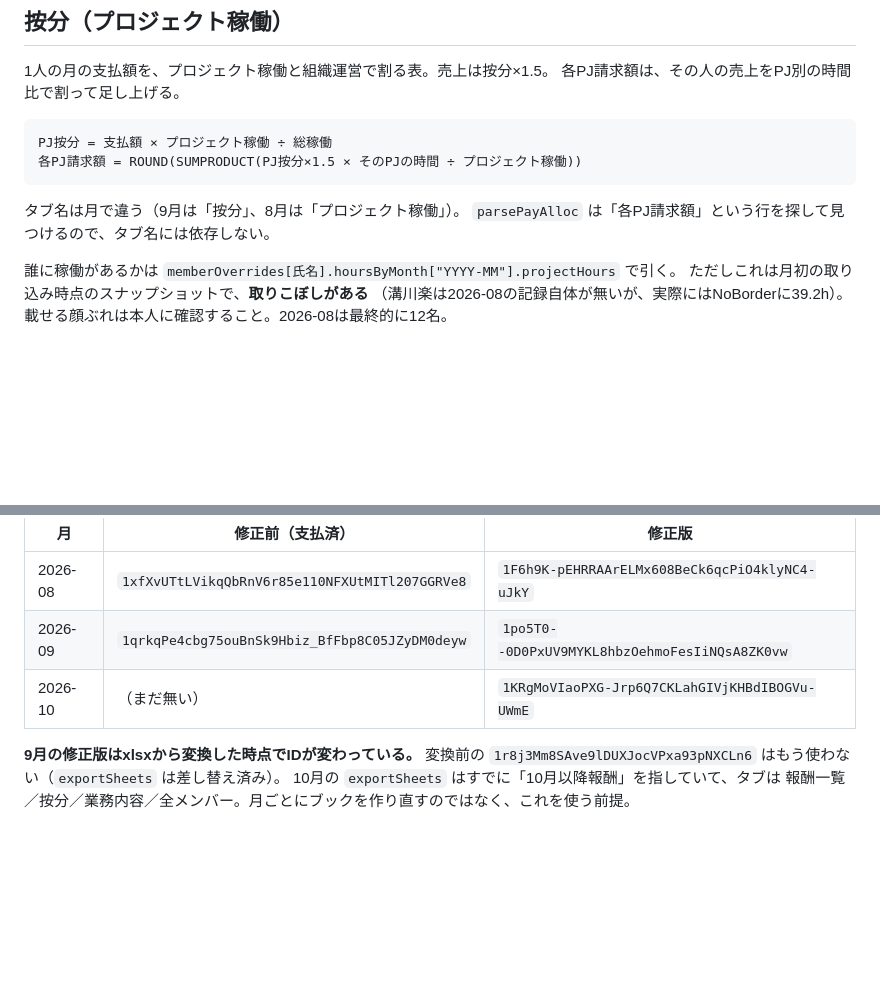
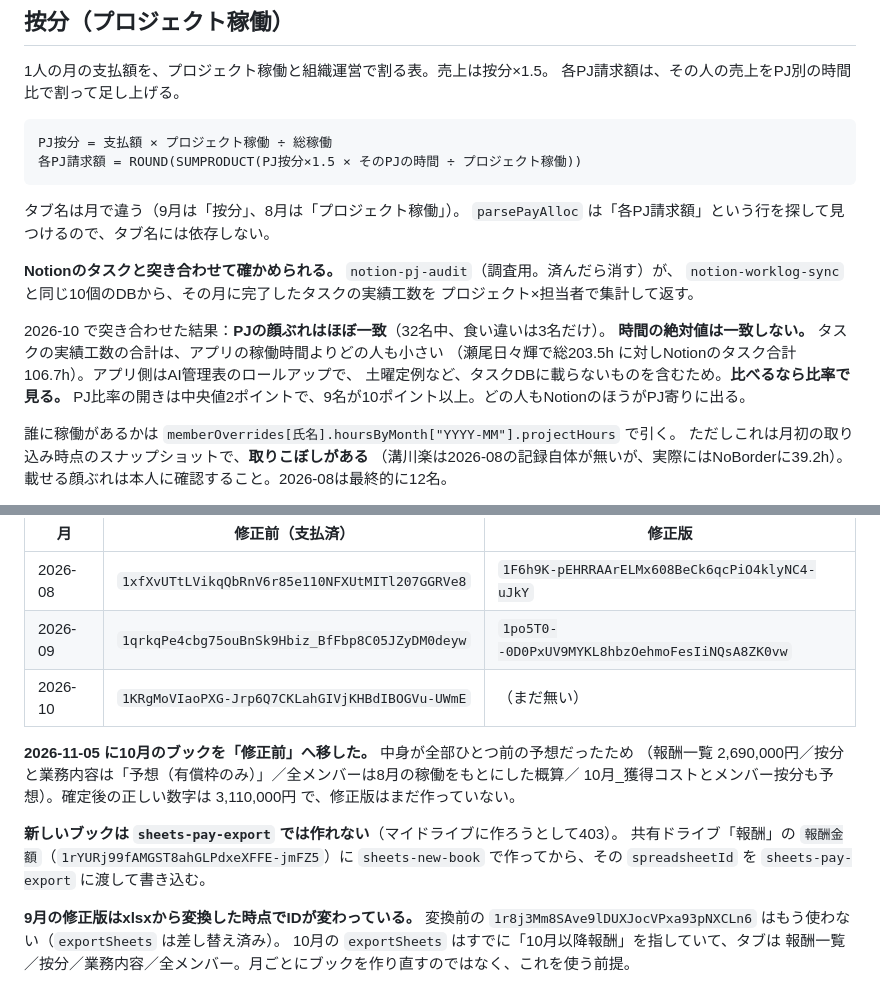
Before and after one commit to kitamura104toshi-cyber/rvss-org, a Markdown page: CLAUDE.md, 2 parts joined by grey strips. GitHub-like rendering; blank space fills up the shorter version.

Commit message:
Move October's book to the paid side and write down the audit
中身が全部ひとつ前の予想だった。確定の正しい額は 3,110,000円で、修正版はまだ無い。
新しいブックは sheets-pay-export では作れない（403）。共有ドライブに sheets-new-book で
作ってから書き込む。

Notionのタスクとの突き合わせは比率で見る。実績工数の合計はアプリの稼働時間より
どの人も小さく、絶対値では比べられない。

Co-Authored-By: Claude Opus 5 <noreply@anthropic.com>

```diff
--- a/CLAUDE.md
+++ b/CLAUDE.md
@@ -245,6 +245,16 @@ J列「担当部署メンバー（５名以上）」は〇が付いているだ
 タブ名は月で違う（9月は「按分」、8月は「プロジェクト稼働」）。
 `parsePayAlloc` は「各PJ請求額」という行を探して見つけるので、タブ名には依存しない。
 
+**Notionのタスクと突き合わせて確かめられる。** `notion-pj-audit`（調査用。済んだら消す）が、
+`notion-worklog-sync` と同じ10個のDBから、その月に完了したタスクの実績工数を
+プロジェクト×担当者で集計して返す。
+
+2026-10 で突き合わせた結果：**PJの顔ぶれはほぼ一致**（32名中、食い違いは3名だけ）。
+**時間の絶対値は一致しない。** タスクの実績工数の合計は、アプリの稼働時間よりどの人も小さい
+（瀬尾日々輝で総203.5h に対しNotionのタスク合計106.7h）。アプリ側はAI管理表のロールアップで、
+土曜定例など、タスクDBに載らないものを含むため。**比べるなら比率で見る。**
+PJ比率の開きは中央値2ポイントで、9名が10ポイント以上。どの人もNotionのほうがPJ寄りに出る。
+
 誰に稼働があるかは `memberOverrides[氏名].hoursByMonth["YYYY-MM"].projectHours` で引く。
 ただしこれは月初の取り込み時点のスナップショットで、**取りこぼしがある**
 （溝川楽は2026-08の記録自体が無いが、実際にはNoBorderに39.2h）。
@@ -266,7 +276,15 @@ PJ名の表記はタブによって違う（アプリは「高校」、8月の
 |---|---|---|
 | 2026-08 | `1xfXvUTtLVikqQbRnV6r85e110NFXUtMITl207GGRVe8` | `1F6h9K-pEHRRAArELMx608BeCk6qcPiO4klyNC4-uJkY` |
 | 2026-09 | `1qrkqPe4cbg75ouBnSk9Hbiz_BfFbp8C05JZyDM0deyw` | `1po5T0--0D0PxUV9MYKL8hbzOehmoFesIiNQsA8ZK0vw` |
-| 2026-10 | （まだ無い） | `1KRgMoVIaoPXG-Jrp6Q7CKLahGIVjKHBdIBOGVu-UWmE` |
+| 2026-10 | `1KRgMoVIaoPXG-Jrp6Q7CKLahGIVjKHBdIBOGVu-UWmE` | （まだ無い） |
+
+**2026-11-05 に10月のブックを「修正前」へ移した。** 中身が全部ひとつ前の予想だったため
+（報酬一覧 2,690,000円／按分と業務内容は「予想（有償枠のみ）」／全メンバーは8月の稼働をもとにした概算／
+10月_獲得コストとメンバー按分も予想）。確定後の正しい数字は 3,110,000円 で、修正版はまだ作っていない。
+
+**新しいブックは `sheets-pay-export` では作れない**（マイドライブに作ろうとして403）。
+共有ドライブ「報酬」の `報酬金額`（`1rYURj99fAMGST8ahGLPdxeXFFE-jmFZ5`）に
+`sheets-new-book` で作ってから、その `spreadsheetId` を `sheets-pay-export` に渡して書き込む。
 
 **9月の修正版はxlsxから変換した時点でIDが変わっている。**
 変換前の `1r8j3Mm8SAve9lDUXJocVPxa93pNXCLn6` はもう使わない（`exportSheets` は差し替え済み）。
```
